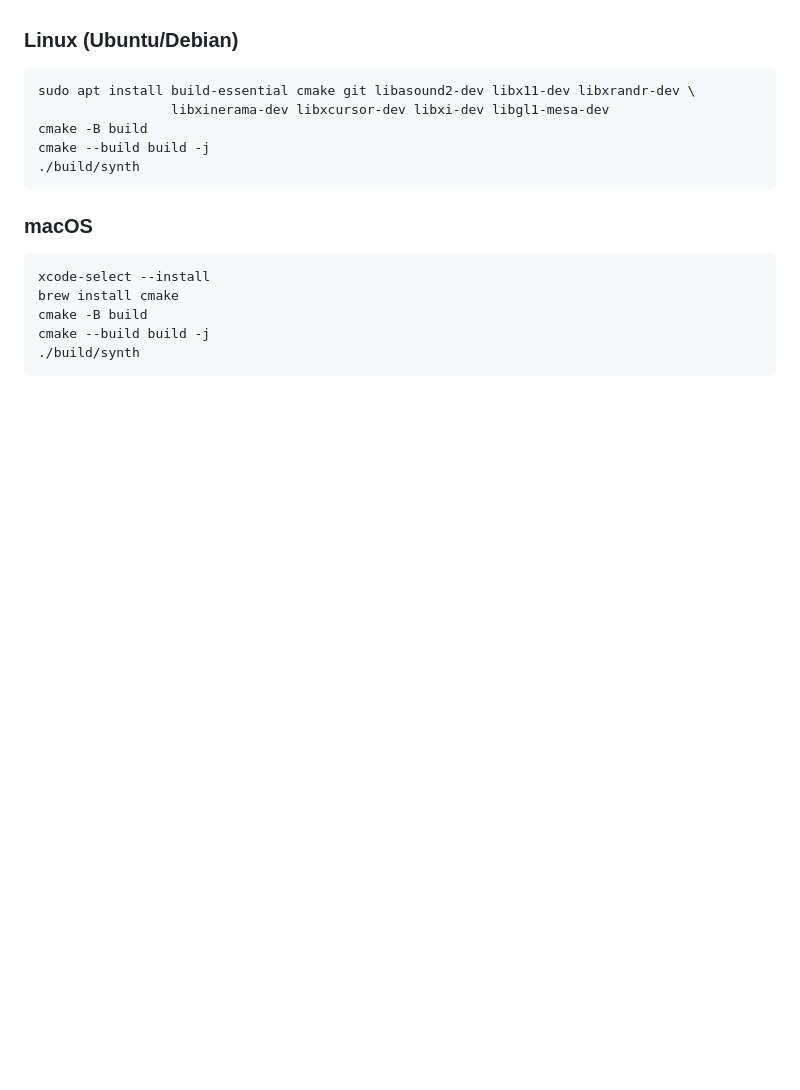
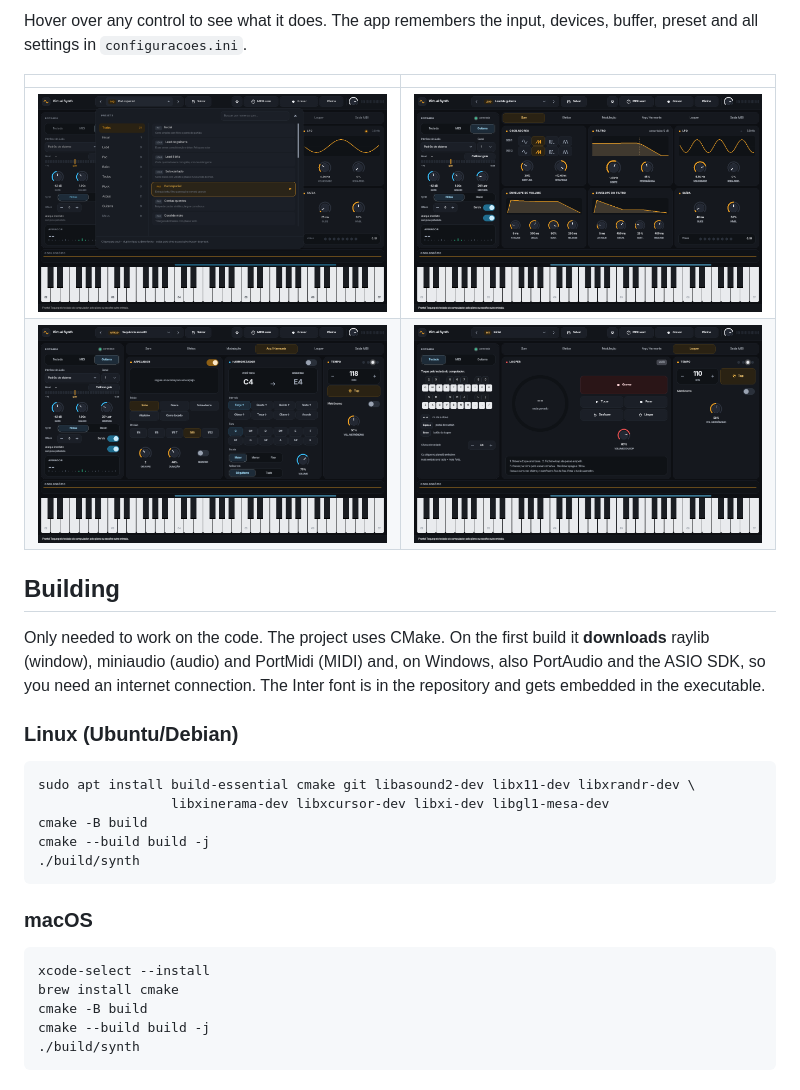
Before and after one commit to vDonasan/VSynth, a Markdown page: README.md, the part around one of its changes. GitHub-like rendering; pictures changed too: docs/arp-harmonia.png, docs/looper.png, docs/presets.png; blank space fills up the shorter version.

````diff
--- a/README.md
+++ b/README.md
@@ -59,3 +235,17 @@ vem no repositório e fica embutida no executável.
+Hover over any control to see what it does. The app remembers the input,
+devices, buffer, preset and all settings in `configuracoes.ini`.
+
+| | |
+|---|---|
+| ![Preset browser](docs/presets.png) | ![Sound tab](docs/som.png) |
+| ![Arpeggiator and harmonizer](docs/arp-harmonia.png) | ![Looper](docs/looper.png) |
+
+## Building
+
+Only needed to work on the code. The project uses CMake. On the first build it
+**downloads** raylib (window), miniaudio (audio) and PortMidi (MIDI) and, on
+Windows, also PortAudio and the ASIO SDK, so you need an internet connection.
+The Inter font is in the repository and gets embedded in the executable.
 
 ### Linux (Ubuntu/Debian)
 ```sh
````
Also changed, not shown: other parts of README.md (+303 -276 lines), docs/efeitos.png.
